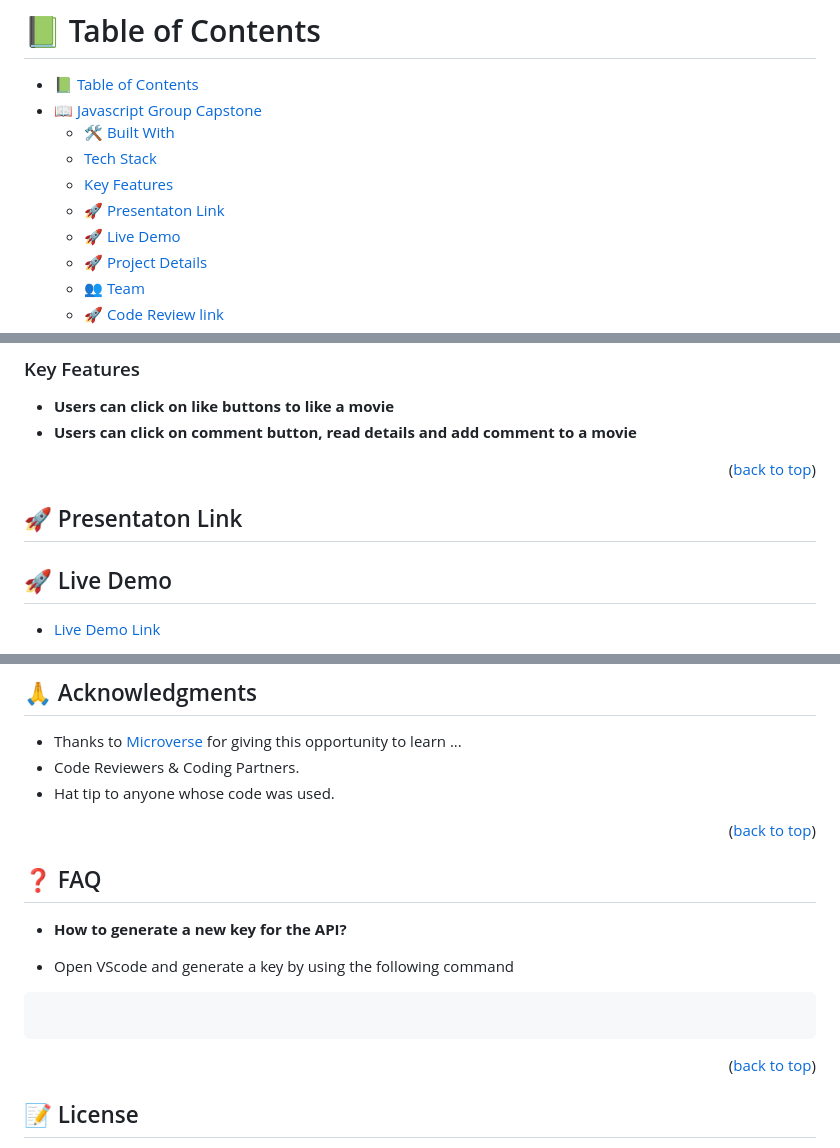
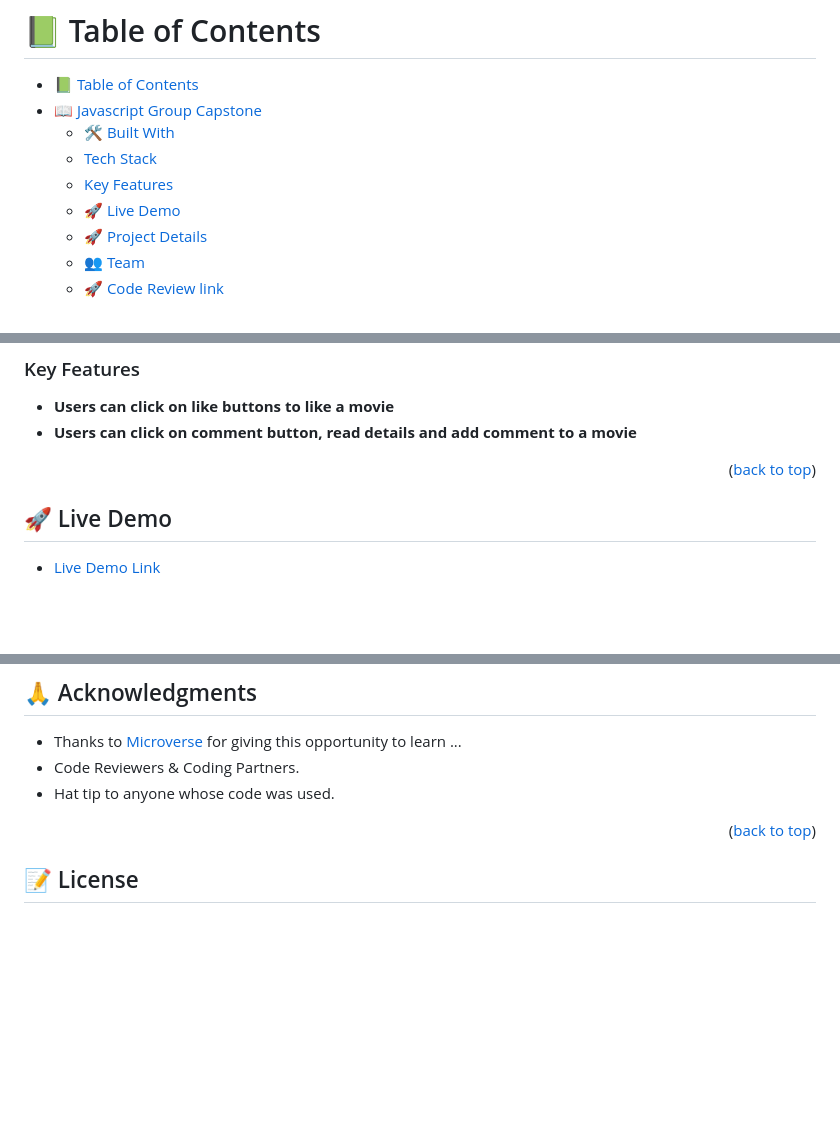
Before and after one commit to abenaTenkorang/JavaScript-Capstone, a Markdown page: README.md, 3 parts joined by grey strips. Rendered like a GitHub page; blank space fills up the shorter version.

````diff
--- a/README.md
+++ b/README.md
@@ -8,7 +8,6 @@
   - [🛠 Built With ](#-built-with-)
   - [Tech Stack ](#tech-stack-)
    - [Key Features ](#key-features-)
-  - [🚀 Presentaton Link ](#-presentaton-link-)
   - [🚀 Live Demo ](#-live-video-)
   - [🚀 Project Details](#-project-details)
   - [👥  Team](#--team)
@@ -63,8 +62,6 @@ It's an online entertainment streaming source for TV shows, movies. All data is
 
 
 <p align="right">(<a href="#readme-top">back to top</a>)</p>
-
-## 🚀 Presentaton Link <a name="live-demo" id="-presentaton-link-"></a>
 
 ## 🚀 Live Demo <a name="live-demo" id="-live-video-"></a>
 
@@ -176,20 +173,6 @@ Please give a ⭐️ if you like this project! 🤝
 
 <p align="right">(<a href="#readme-top">back to top</a>)</p>
 
-<!-- FAQ (optional) -->
-
-## ❓ FAQ <a name="faq"></a>
-
-- **How to generate a new key for the API?**
-
-- Open VScode and generate a key by using the following command
-
-```
-
-```
-
-<p align="right">(<a href="#readme-top">back to top</a>)</p>
-
 <!-- LICENSE -->
 
 ## 📝 License <a name="license"></a>
````
Also changed, not shown: other parts of README.md (+1 -1 lines).
